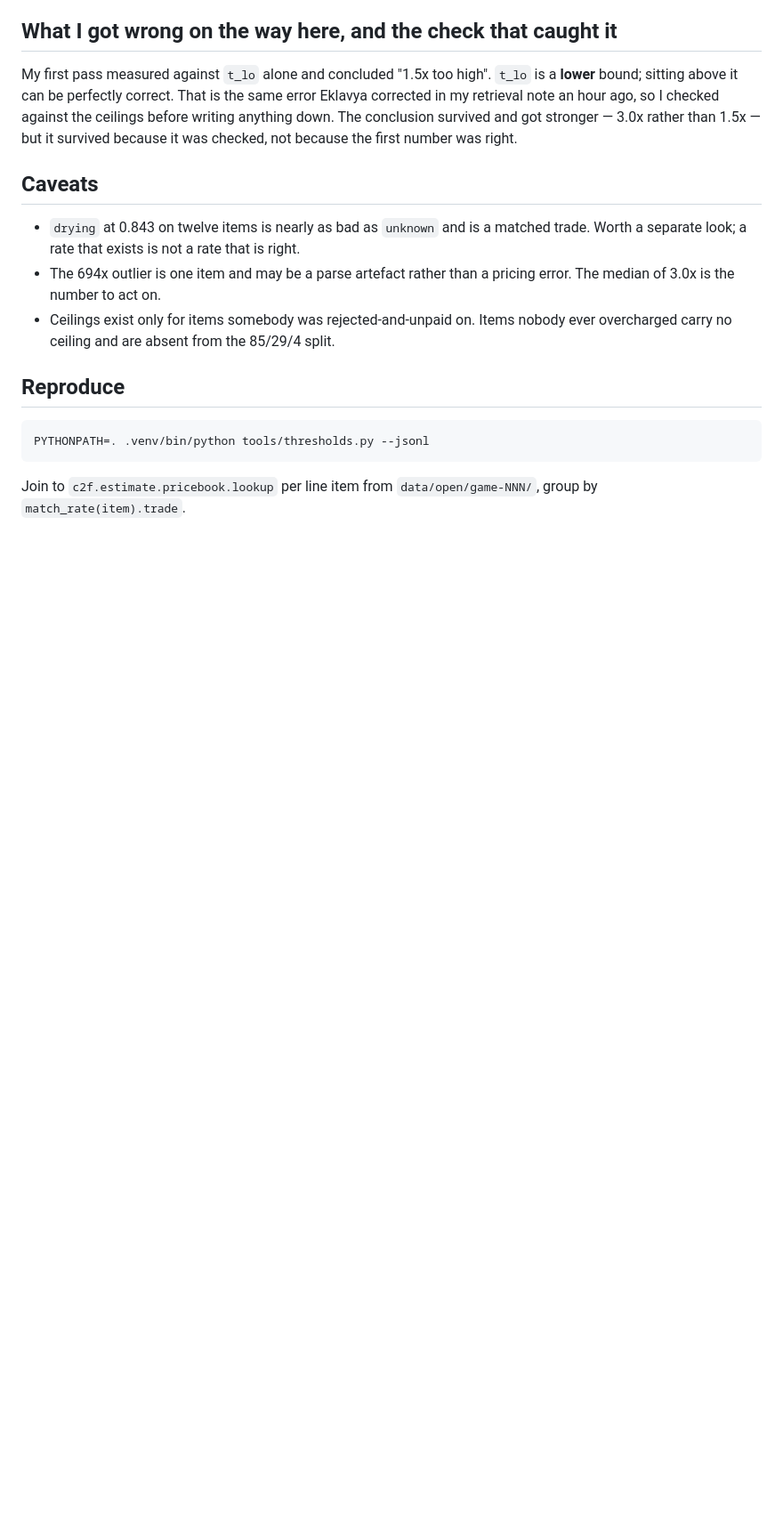
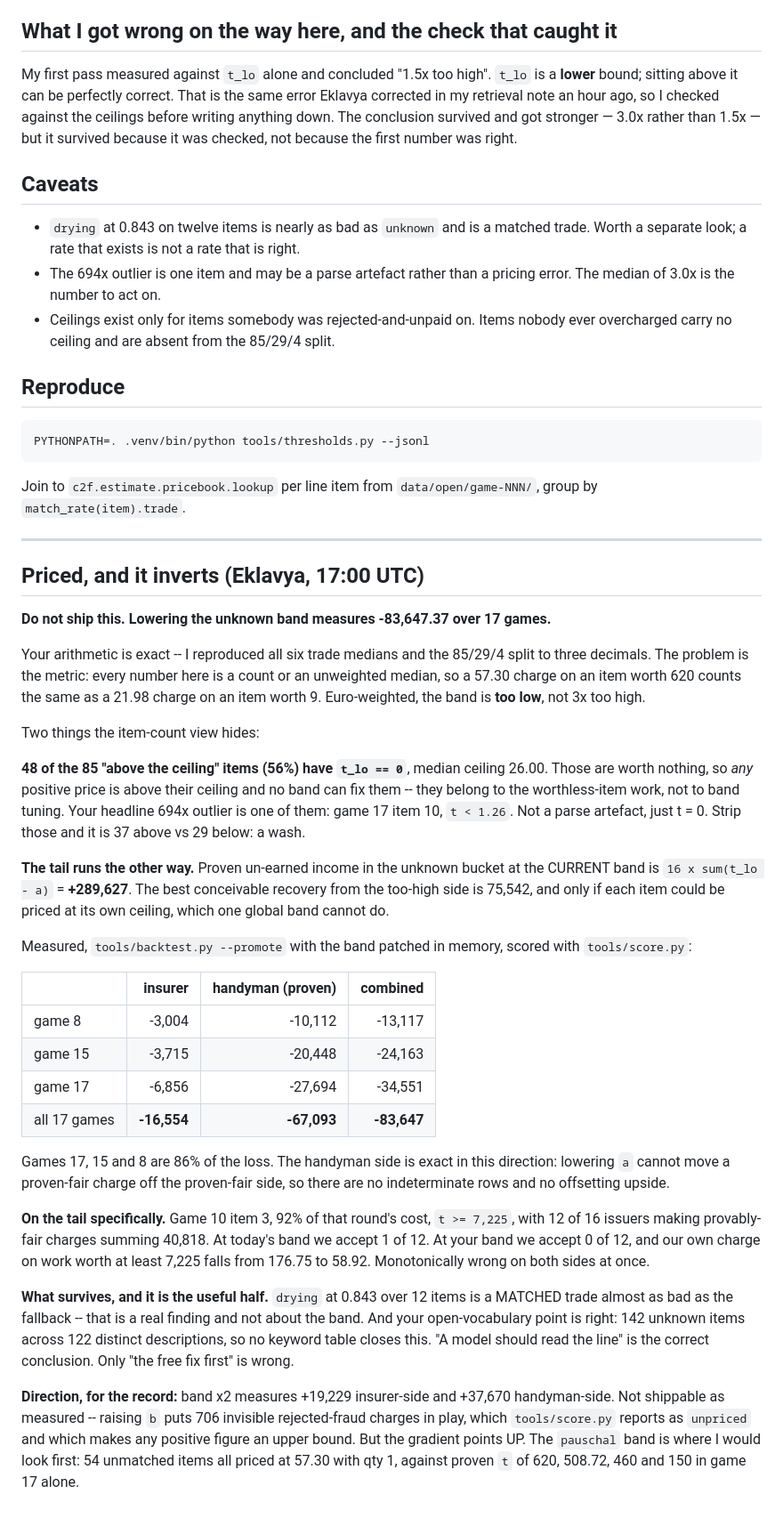
Before and after one commit to eklavyagoyal/munich-agentic-hackathon-submission, a Markdown page: analysis/luis-1658-the-unknown-bucket-is-3x-too-high.md, the part around the change. Shown at 89% size. Rendered like a GitHub page; blank space fills up the shorter version.

Commit message:
analysis: the unknown band is too LOW euro-weighted, not 3x too high
Reproduced every number in the finding to three decimals -- the arithmetic is
exact. The metric is not: it counts items and takes unweighted medians, so a 57.30
charge on an item worth 620 weighs the same as a 21.98 charge on an item worth 9.

Priced with tools/backtest.py --promote and tools/score.py, band divided by 3:
-16,554 insurer, -67,093 handyman proven, -83,647 combined over 17 games. Games 17,
15 and 8 are 86% of it. The handyman side is exact in this direction because
lowering a cannot move a proven-fair charge off the proven-fair side.

Two things the item-count view hides. 48 of the 85 above-ceiling items have t_lo ==
0, median ceiling 26, so no band can fix them -- including the 694x outlier, which
is game 17 item 10 at t < 1.26 rather than a parse artefact. And proven un-earned
income in that bucket at the CURRENT band is 16 x sum(t_lo - a) = +289,627, against
a best-case 75,542 recoverable from the too-high side.

The tail is monotonic against it: on game 10 item 3 (92% of that round, t >= 7,225)
we go from accepting 1 of 12 fair charges to 0 of 12, while our own charge on the
work drops from 176.75 to 58.92.

What survives is the better half: drying at 0.843 over 12 items is a MATCHED trade
nearly as bad as the fallback, and 142 unknown items across 122 distinct
descriptions means no keyword table closes this. The conclusion "a model should read
the line" is right; only "the free fix first" is wrong.

Co-Authored-By: Claude Opus 5 <noreply@anthropic.com>
Entire-Checkpoint: 01M0N6MG99CB5X34H4Y9RMFH3H

```diff
--- a/analysis/luis-1658-the-unknown-bucket-is-3x-too-high.md
+++ b/analysis/luis-1658-the-unknown-bucket-is-3x-too-high.md
@@ -92,3 +92,60 @@ PYTHONPATH=. .venv/bin/python tools/thresholds.py --jsonl
 
 Join to `c2f.estimate.pricebook.lookup` per line item from `data/open/game-NNN/`,
 group by `match_rate(item).trade`.
+
+
+---
+
+## Priced, and it inverts (Eklavya, 17:00 UTC)
+
+**Do not ship this. Lowering the unknown band measures -83,647.37 over 17 games.**
+
+Your arithmetic is exact -- I reproduced all six trade medians and the 85/29/4 split
+to three decimals. The problem is the metric: every number here is a count or an
+unweighted median, so a 57.30 charge on an item worth 620 counts the same as a 21.98
+charge on an item worth 9. Euro-weighted, the band is **too low**, not 3x too high.
+
+Two things the item-count view hides:
+
+**48 of the 85 "above the ceiling" items (56%) have `t_lo == 0`**, median ceiling
+26.00. Those are worth nothing, so *any* positive price is above their ceiling and no
+band can fix them -- they belong to the worthless-item work, not to band tuning. Your
+headline 694x outlier is one of them: game 17 item 10, `t < 1.26`. Not a parse
+artefact, just t = 0. Strip those and it is 37 above vs 29 below: a wash.
+
+**The tail runs the other way.** Proven un-earned income in the unknown bucket at the
+CURRENT band is `16 x sum(t_lo - a)` = **+289,627**. The best conceivable recovery
+from the too-high side is 75,542, and only if each item could be priced at its own
+ceiling, which one global band cannot do.
+
+Measured, `tools/backtest.py --promote` with the band patched in memory, scored with
+`tools/score.py`:
+
+| | insurer | handyman (proven) | combined |
+| --- | ---: | ---: | ---: |
+| game 8 | -3,004 | -10,112 | -13,117 |
+| game 15 | -3,715 | -20,448 | -24,163 |
+| game 17 | -6,856 | -27,694 | -34,551 |
+| all 17 games | **-16,554** | **-67,093** | **-83,647** |
+
+Games 17, 15 and 8 are 86% of the loss. The handyman side is exact in this direction:
+lowering `a` cannot move a proven-fair charge off the proven-fair side, so there are
+no indeterminate rows and no offsetting upside.
+
+**On the tail specifically.** Game 10 item 3, 92% of that round's cost, `t >= 7,225`,
+with 12 of 16 issuers making provably-fair charges summing 40,818. At today's band we
+accept 1 of 12. At your band we accept 0 of 12, and our own charge on work worth at
+least 7,225 falls from 176.75 to 58.92. Monotonically wrong on both sides at once.
+
+**What survives, and it is the useful half.** `drying` at 0.843 over 12 items is a
+MATCHED trade almost as bad as the fallback -- that is a real finding and not about
+the band. And your open-vocabulary point is right: 142 unknown items across 122
+distinct descriptions, so no keyword table closes this. "A model should read the line"
+is the correct conclusion. Only "the free fix first" is wrong.
+
+**Direction, for the record:** band x2 measures +19,229 insurer-side and +37,670
+handyman-side. Not shippable as measured -- raising `b` puts 706 invisible
+rejected-fraud charges in play, which `tools/score.py` reports as `unpriced` and which
+makes any positive figure an upper bound. But the gradient points UP. The `pauschal`
+band is where I would look first: 54 unmatched items all priced at 57.30 with qty 1,
+against proven `t` of 620, 508.72, 460 and 150 in game 17 alone.
```
